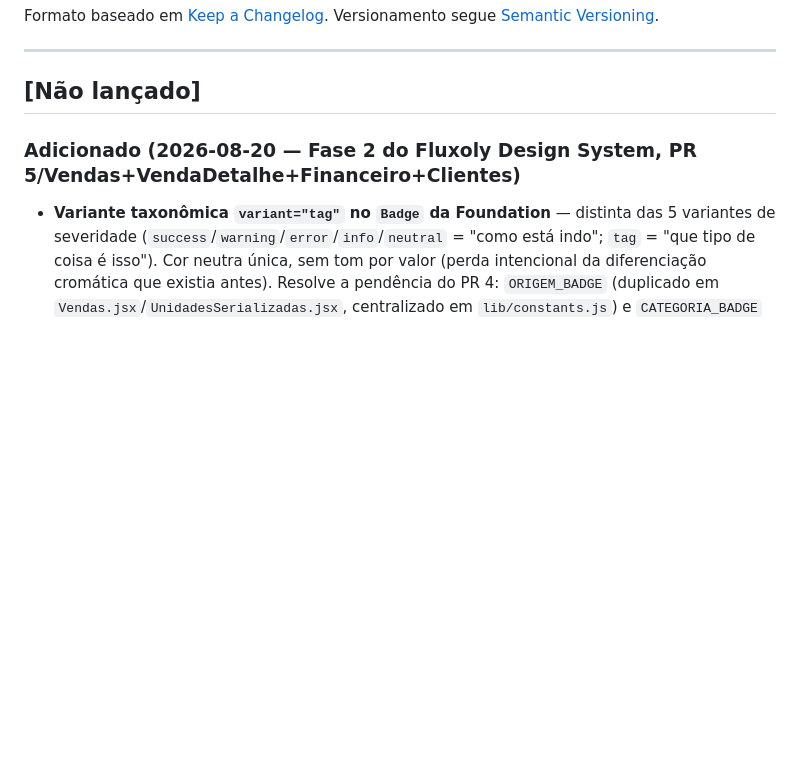
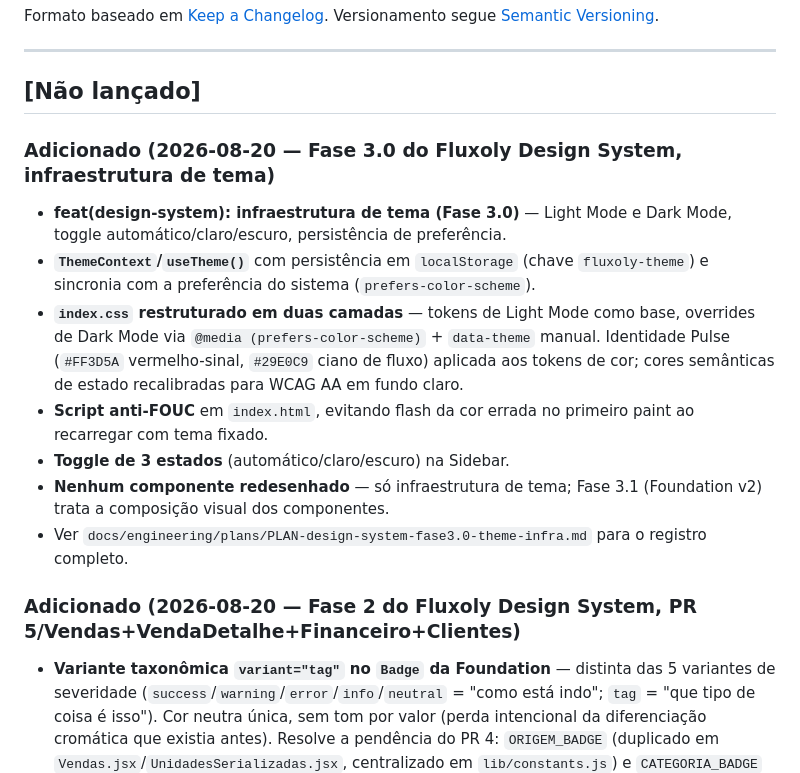
Before and after one commit to TaldoDustin/assistencia_system, a Markdown page: docs/operations/CHANGELOG.md, the part around the change. Rendered like a GitHub page; blank space fills up the shorter version.

```diff
--- a/docs/operations/CHANGELOG.md
+++ b/docs/operations/CHANGELOG.md
@@ -8,6 +8,22 @@ Versionamento segue [Semantic Versioning](https://semver.org/lang/pt-BR/).
 ---
 
 ## [Não lançado]
+
+### Adicionado (2026-08-20 — Fase 3.0 do Fluxoly Design System, infraestrutura de tema)
+- **feat(design-system): infraestrutura de tema (Fase 3.0)** — Light Mode e Dark Mode, toggle
+  automático/claro/escuro, persistência de preferência.
+- **`ThemeContext`/`useTheme()`** com persistência em `localStorage` (chave `fluxoly-theme`) e sincronia
+  com a preferência do sistema (`prefers-color-scheme`).
+- **`index.css` restruturado em duas camadas** — tokens de Light Mode como base, overrides de Dark Mode via
+  `@media (prefers-color-scheme)` + `data-theme` manual. Identidade Pulse (`#FF3D5A` vermelho-sinal,
+  `#29E0C9` ciano de fluxo) aplicada aos tokens de cor; cores semânticas de estado recalibradas para WCAG
+  AA em fundo claro.
+- **Script anti-FOUC** em `index.html`, evitando flash da cor errada no primeiro paint ao recarregar com
+  tema fixado.
+- **Toggle de 3 estados** (automático/claro/escuro) na Sidebar.
+- **Nenhum componente redesenhado** — só infraestrutura de tema; Fase 3.1 (Foundation v2) trata a
+  composição visual dos componentes.
+- Ver `docs/engineering/plans/PLAN-design-system-fase3.0-theme-infra.md` para o registro completo.
 
 ### Adicionado (2026-08-20 — Fase 2 do Fluxoly Design System, PR 5/Vendas+VendaDetalhe+Financeiro+Clientes)
 - **Variante taxonômica `variant="tag"` no `Badge` da Foundation** — distinta das 5 variantes de
```
Also changed, not shown: docs/operations/PROJECT_STATUS.md (+46 -2 lines), 1 other file.
